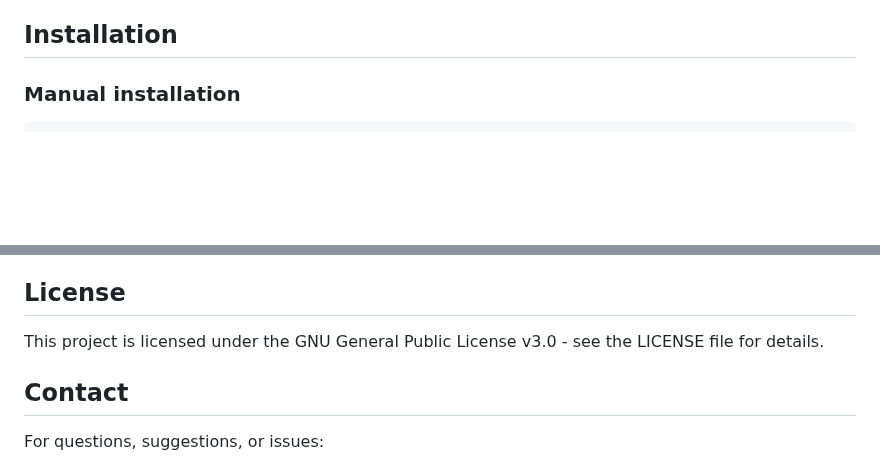
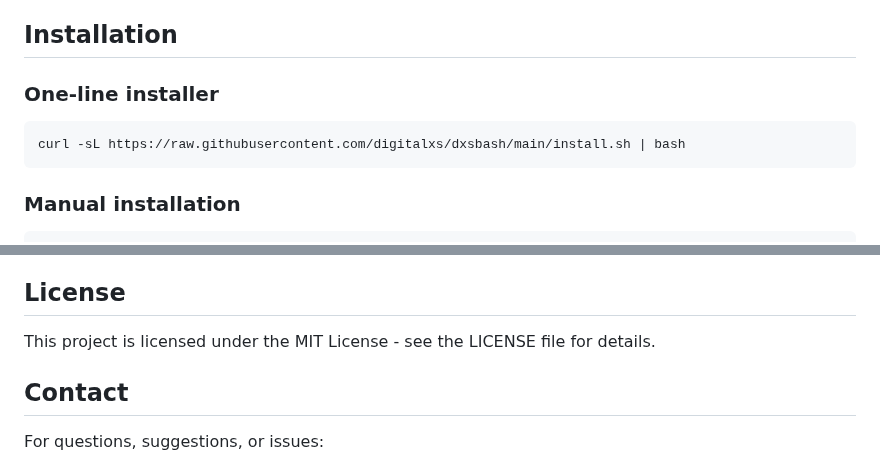
Before and after one commit to digitalxs/dxsbash, a Markdown page: README.md, 2 parts joined by grey strips. GitHub-like rendering; blank space fills up the shorter version.

Commit message:
Update README.md
Signed-off-by: Luis Miguel P. Freitas <37273297+digitalxs@users.noreply.github.com>

````diff
--- a/README.md
+++ b/README.md
@@ -16,6 +34,12 @@ DXSBash is a comprehensive shell environment that enhances your terminal experie
 - **KDE integration**: Automatic Konsole and Yakuake configuration with FiraCode Nerd Font
 
 ## Installation
+
+### One-line installer
+
+```bash
+curl -sL https://raw.githubusercontent.com/digitalxs/dxsbash/main/install.sh | bash
+```
 
 ### Manual installation
 
@@ -163,7 +195,7 @@ This project builds upon many excellent open-source tools:
 
 ## License
 
-This project is licensed under the GNU General Public License v3.0 - see the LICENSE file for details.
+This project is licensed under the MIT License - see the LICENSE file for details.
 
 ## Contact
 
````
Also changed, not shown: other parts of README.md (+27 -1 lines).
